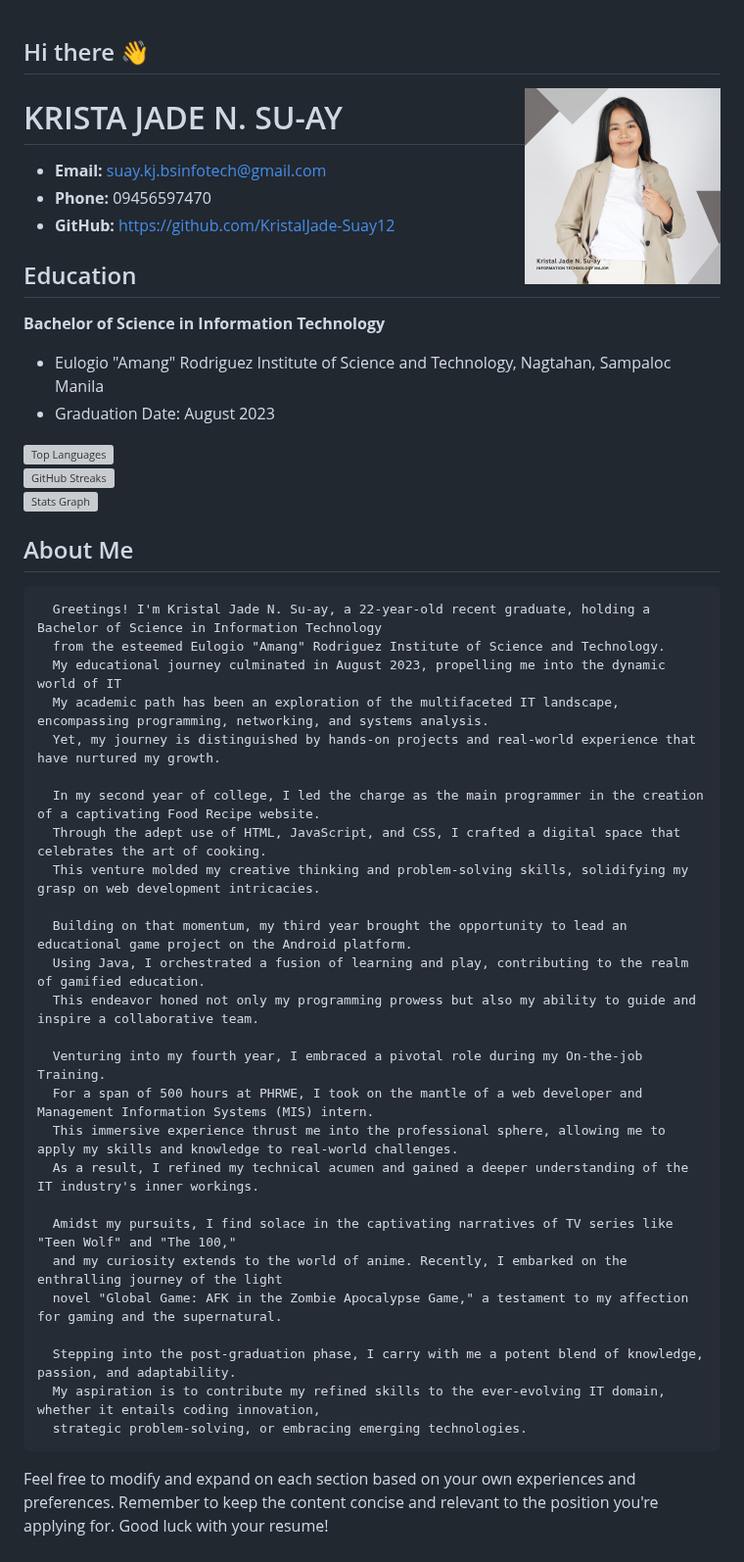
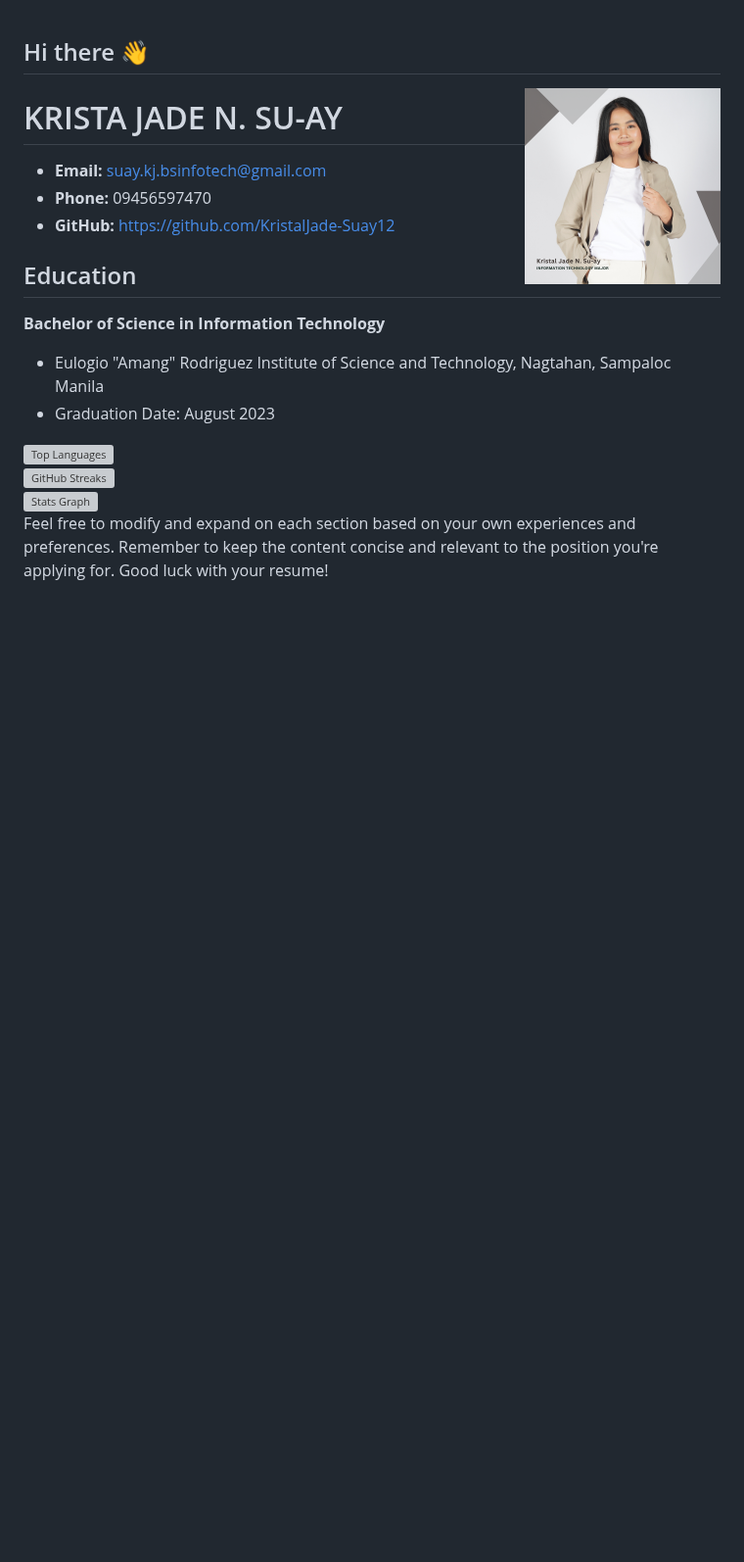
Before and after one commit to KristalJade-Suay12/KristalJade-Suay12, a Markdown page: README.md, the part around the change. Shown at 98% size. Drawn GitHub-style; blank space fills up the shorter version; grey boxes are pictures that could not be loaded.

```diff
--- a/README.md
+++ b/README.md
@@ -17,35 +17,6 @@
 - Graduation Date: August 2023
 <div style="width: 33.33%; display: inline-block;"><img src="https://github-readme-stats.vercel.app/api/top-langs/?username=KristalJade-Suay12&layout=compact" class="img-fluid rounded-start" alt="Top Languages"></div><div style="width: 33.33%; display: inline-block;"><img src="https://github-readme-streak-stats.herokuapp.com/?user=KristalJade-Suay12" class="img-fluid rounded-start" alt="GitHub Streaks"></div><div  style="width: 33.33%; display: inline-block;"><img src="https://github-readme-stats.vercel.app/api?username=KristalJade-Suay12&hide_title=false&hide_rank=false&show_icons=true&include_all_commits=true&count_private=true&disable_animations=false&theme=dracula&locale=en&hide_border=false&order=1" class="img-fluid rounded-start" alt="Stats Graph"></div>
 
-
-## About Me
-
-      Greetings! I'm Kristal Jade N. Su-ay, a 22-year-old recent graduate, holding a Bachelor of Science in Information Technology
-      from the esteemed Eulogio "Amang" Rodriguez Institute of Science and Technology.
-      My educational journey culminated in August 2023, propelling me into the dynamic world of IT
-      My academic path has been an exploration of the multifaceted IT landscape, encompassing programming, networking, and systems analysis.
-      Yet, my journey is distinguished by hands-on projects and real-world experience that have nurtured my growth.
-
-      In my second year of college, I led the charge as the main programmer in the creation of a captivating Food Recipe website.
-      Through the adept use of HTML, JavaScript, and CSS, I crafted a digital space that celebrates the art of cooking.
-      This venture molded my creative thinking and problem-solving skills, solidifying my grasp on web development intricacies.
-
-      Building on that momentum, my third year brought the opportunity to lead an educational game project on the Android platform.
-      Using Java, I orchestrated a fusion of learning and play, contributing to the realm of gamified education.
-      This endeavor honed not only my programming prowess but also my ability to guide and inspire a collaborative team.
-
-      Venturing into my fourth year, I embraced a pivotal role during my On-the-job Training.
-      For a span of 500 hours at PHRWE, I took on the mantle of a web developer and Management Information Systems (MIS) intern.
-      This immersive experience thrust me into the professional sphere, allowing me to apply my skills and knowledge to real-world challenges.
-      As a result, I refined my technical acumen and gained a deeper understanding of the IT industry's inner workings.
-
-      Amidst my pursuits, I find solace in the captivating narratives of TV series like "Teen Wolf" and "The 100,"
-      and my curiosity extends to the world of anime. Recently, I embarked on the enthralling journey of the light
-      novel "Global Game: AFK in the Zombie Apocalypse Game," a testament to my affection for gaming and the supernatural.
-
-      Stepping into the post-graduation phase, I carry with me a potent blend of knowledge, passion, and adaptability.
-      My aspiration is to contribute my refined skills to the ever-evolving IT domain, whether it entails coding innovation,
-      strategic problem-solving, or embracing emerging technologies.
 
 <!--
 ## Experience
```
